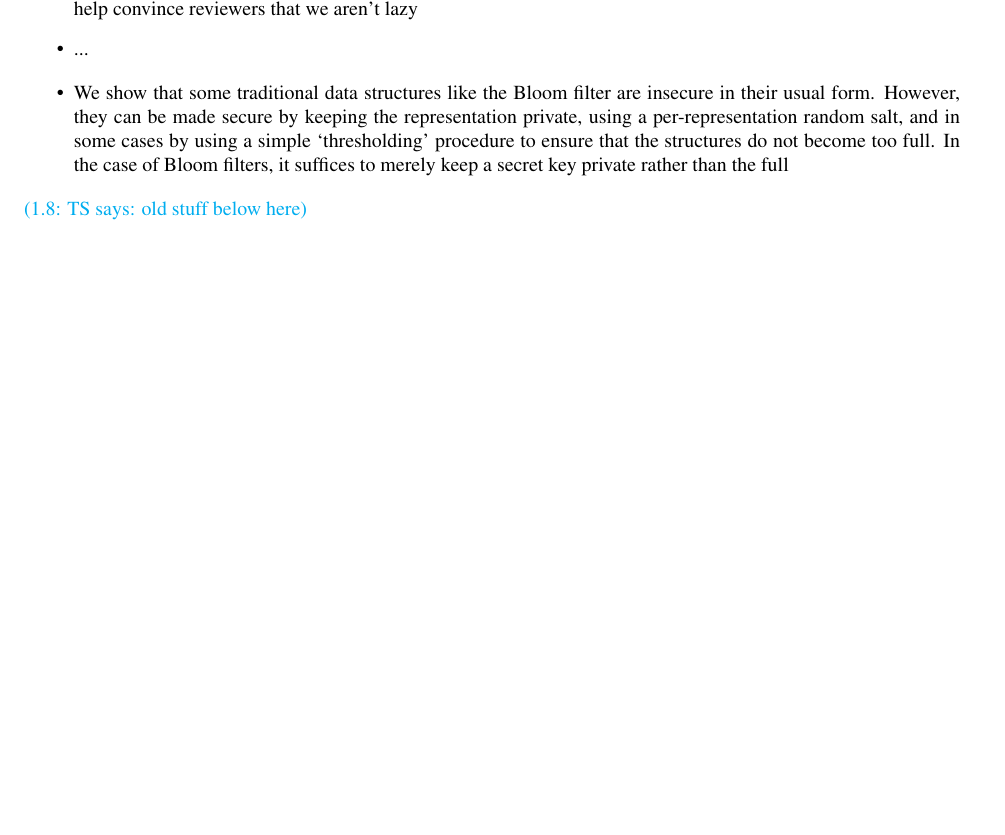
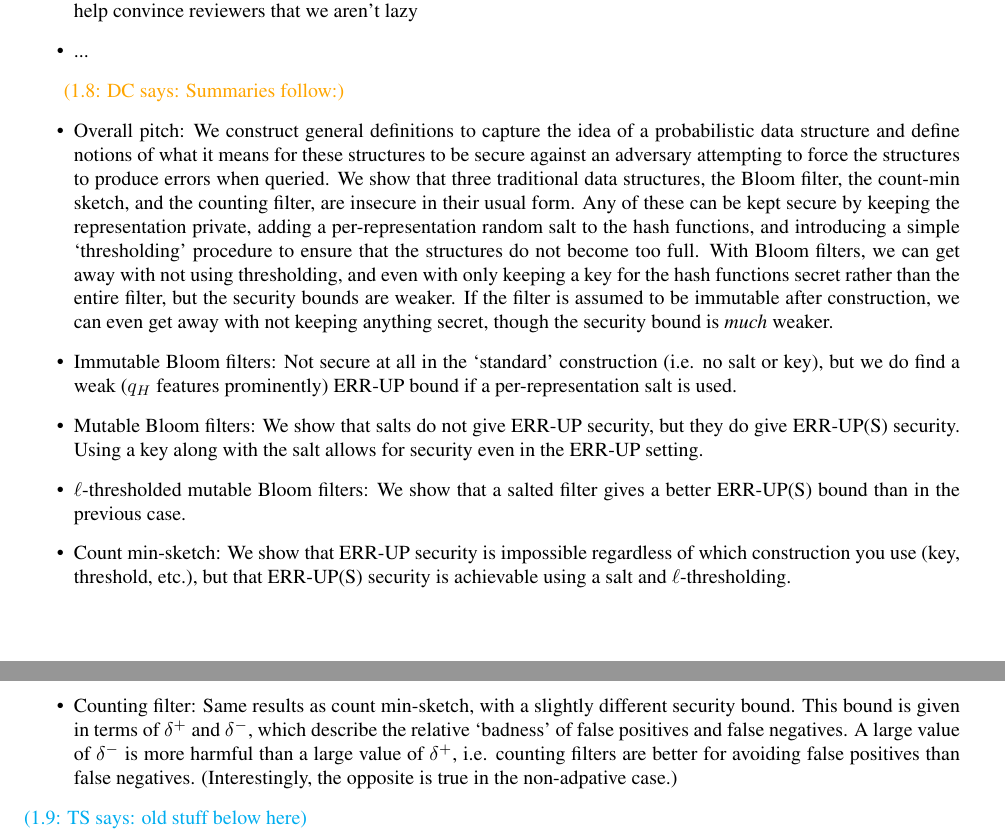
Before and after one commit to dmclayton/Mutable-Data-Structures, a LaTeX thesis (mutable.tex, which reads intro.tex): part of page 4 of 37 before the commit and two parts of pages 4 and 5 of 38 after it, the two joined at a grey line, cut so that both start at the same text, the shorter picture padded with empty space. Compiled offline with pdfLaTeX.

Commit message:
list of results in intro

```diff
--- a/intro.tex
+++ b/intro.tex
@@ -102,13 +102,40 @@ adversarial) updates to~$\col$ and its representation.
 \item ...
 \end{itemize}
 
+\dcnote{Summaries follow:}
 \begin{itemize}
-  \item We show that some traditional data structures like the Bloom filter
-  are insecure in their usual form. However, they can be made secure by keeping
-  the representation private, using a per-representation random salt, and in
-  some cases by using a simple `thresholding' procedure to ensure that the
-  structures do not become too full. In the case of Bloom filters, it suffices
-  to merely keep a secret key private rather than the full
+  \item Overall pitch: We construct general definitions to capture the idea of a
+  probabilistic data structure and define notions of what it means for these
+  structures to be secure against an adversary attempting to force the
+  structures to produce errors when queried. We show that three traditional data
+  structures, the Bloom filter, the count-min sketch, and the counting filter,
+  are insecure in their usual form. Any of these can be kept secure by keeping
+  the representation private, adding a per-representation random salt to the
+  hash functions, and introducing a simple `thresholding' procedure to ensure
+  that the structures do not become too full. With Bloom filters, we can get
+  away with not using thresholding, and even with only keeping a key
+  for the hash functions secret rather than the entire filter, but the
+  security bounds are weaker. If the filter is assumed to be immutable after
+  construction, we can even get away with not keeping anything secret, though
+  the security bound is \emph{much} weaker.
+  \item Immutable Bloom filters: Not secure at all in the `standard'
+  construction (i.e. no salt or key), but we do find a weak ($q_H$ features
+  prominently) \errep\ bound if a per-representation salt is used.
+  \item Mutable Bloom filters: We show that salts do not give \errep\ security,
+  but they do give \erreps\ security. Using a key along with the salt allows for
+  security even in the \errep\ setting.
+  \item $\ell$-thresholded mutable Bloom filters: We show that a salted filter
+  gives a better \erreps\ bound than in the previous case.
+  \item Count min-sketch: We show that \errep\ security is impossible regardless
+  of which construction you use (key, threshold, etc.), but that \erreps\
+  security is achievable using a salt and $\ell$-thresholding.
+  \item Counting filter: Same results as count min-sketch, with a slightly
+  different security bound. This bound is given in terms of $\delta^+$ and
+  $\delta^-$, which describe the relative `badness' of false positives and
+  false negatives. A large value of $\delta^-$ is more harmful than a large
+  value of $\delta^+$, i.e. counting filters are better for avoiding false
+  positives than false negatives. (Interestingly, the opposite is true in the
+  non-adpative case.)
 \end{itemize}
 \tsnote{old stuff below here}
 
```
